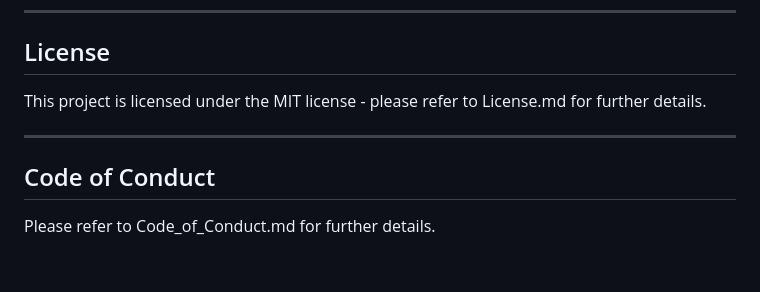
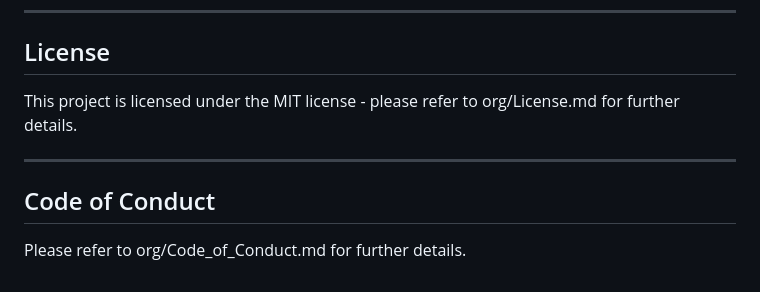
Before and after one commit to slakshm4/cyra, a Markdown page: README.md, the part around the change. Drawn GitHub-style.

Commit message:
Update license and code of conduct file paths

```diff
--- a/README.md
+++ b/README.md
@@ -91,10 +91,10 @@ It is **not a substitute for therapy or emergency care**.
 
 ## License
 
-This project is licensed under the MIT license - please refer to License.md for further details.
+This project is licensed under the MIT license - please refer to org/License.md for further details.
 
 ---
 
 ## Code of Conduct
 
-Please refer to Code_of_Conduct.md for further details.
+Please refer to org/Code_of_Conduct.md for further details.
```
